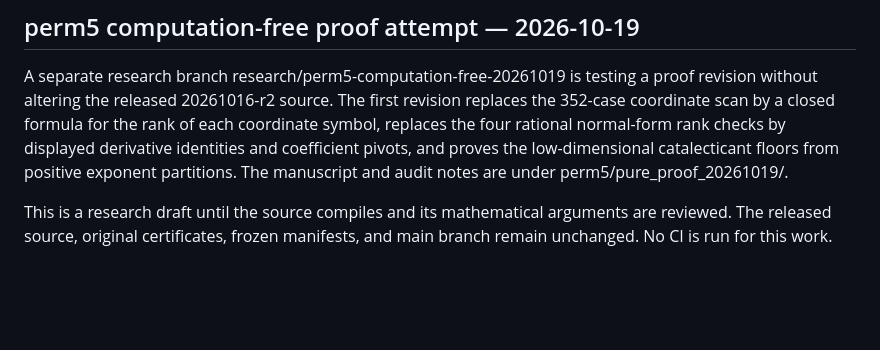
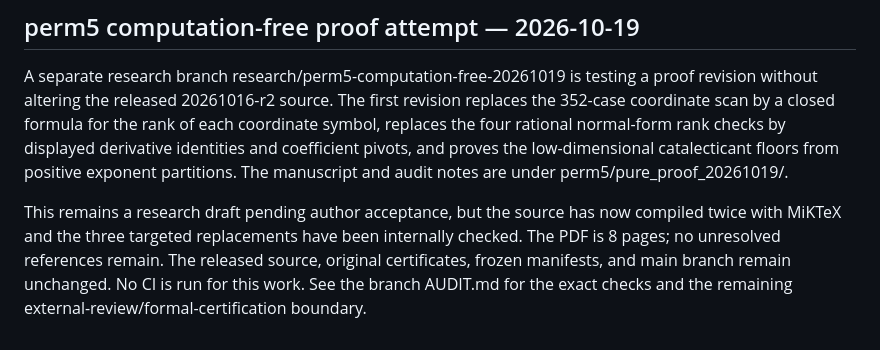
Before and after one commit to 2604714984-prog/permanent-chow-rank-small-n, a Markdown page: HANDOFF.md, the part around the change. GitHub-like rendering; blank space fills up the shorter version.

Commit message:
Update perm5 computation-free research handoff after compile [skip ci]

```diff
--- a/HANDOFF.md
+++ b/HANDOFF.md
@@ -222,6 +222,9 @@ the low-dimensional catalecticant floors from positive exponent partitions.
 The manuscript and audit notes are under
 perm5/pure_proof_20261019/.
 
-This is a research draft until the source compiles and its mathematical
-arguments are reviewed. The released source, original certificates, frozen
-manifests, and main branch remain unchanged. No CI is run for this work.
+This remains a research draft pending author acceptance, but the source has
+now compiled twice with MiKTeX and the three targeted replacements have been
+internally checked. The PDF is 8 pages; no unresolved references remain. The
+released source, original certificates, frozen manifests, and main branch
+remain unchanged. No CI is run for this work. See the branch AUDIT.md for the
+exact checks and the remaining external-review/formal-certification boundary.
```
